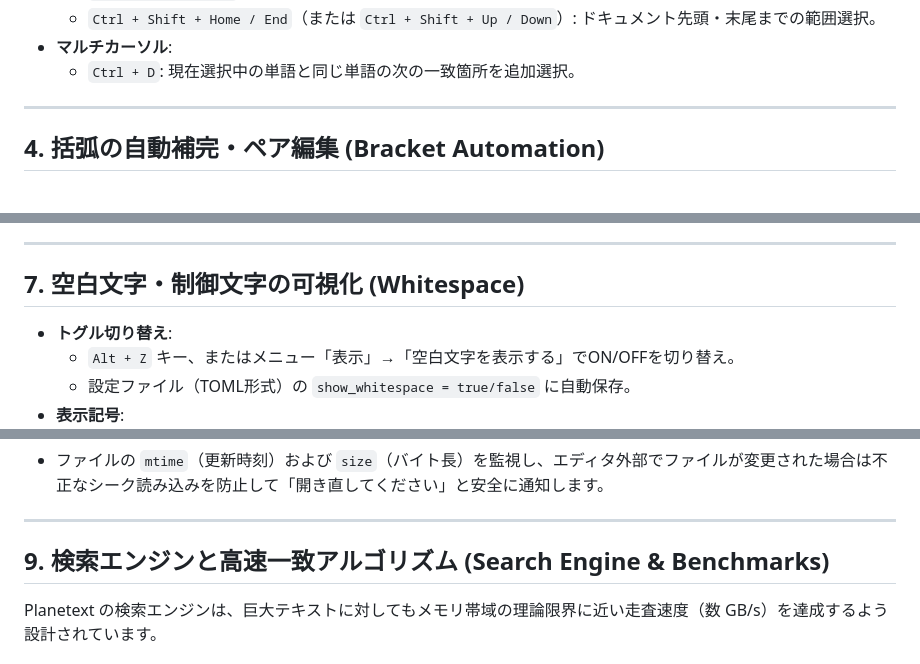
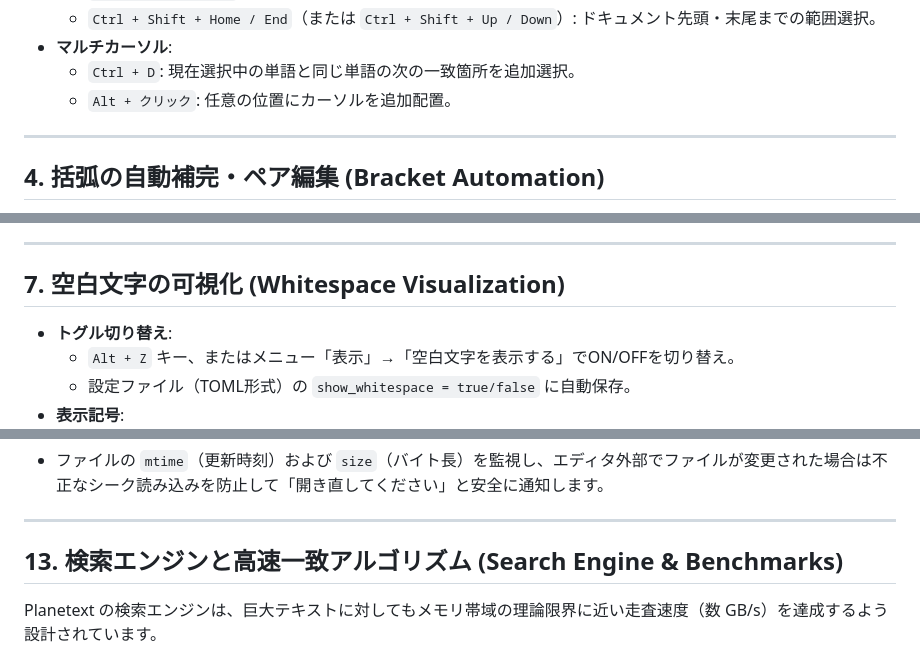
Before and after one commit to Motoyuki-Oya/math-editor, a Markdown page: docs/specifications.md, 3 parts joined by grey strips. Drawn GitHub-style.

```diff
--- a/docs/specifications.md
+++ b/docs/specifications.md
@@ -48,6 +53,7 @@
   - `Ctrl + Shift + Home / End`（または `Ctrl + Shift + Up / Down`）: ドキュメント先頭・末尾までの範囲選択。
 - **マルチカーソル**:
   - `Ctrl + D`: 現在選択中の単語と同じ単語の次の一致箇所を追加選択。
+  - `Alt + クリック`: 任意の位置にカーソルを追加配置。
 
 ---
 
@@ -93,7 +99,7 @@
 
 ---
 
-## 7. 空白文字・制御文字の可視化 (Whitespace)
+## 7. 空白文字の可視化 (Whitespace Visualization)
 
 - **トグル切り替え**:
   - `Alt + Z` キー、またはメニュー「表示」→「空白文字を表示する」でON/OFFを切り替え。
@@ -133,7 +192,7 @@
 
 ---
 
-## 9. 検索エンジンと高速一致アルゴリズム (Search Engine & Benchmarks)
+## 13. 検索エンジンと高速一致アルゴリズム (Search Engine & Benchmarks)
 
 Planetext の検索エンジンは、巨大テキストに対してもメモリ帯域の理論限界に近い走査速度（数 GB/s）を達成するよう設計されています。
 
```
Also changed, not shown: other parts of docs/specifications.md (+68 -8 lines).
